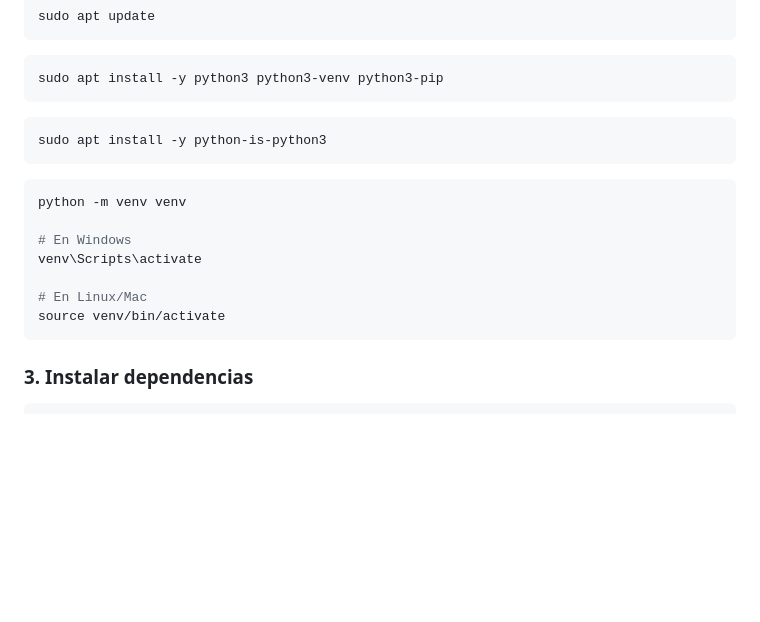
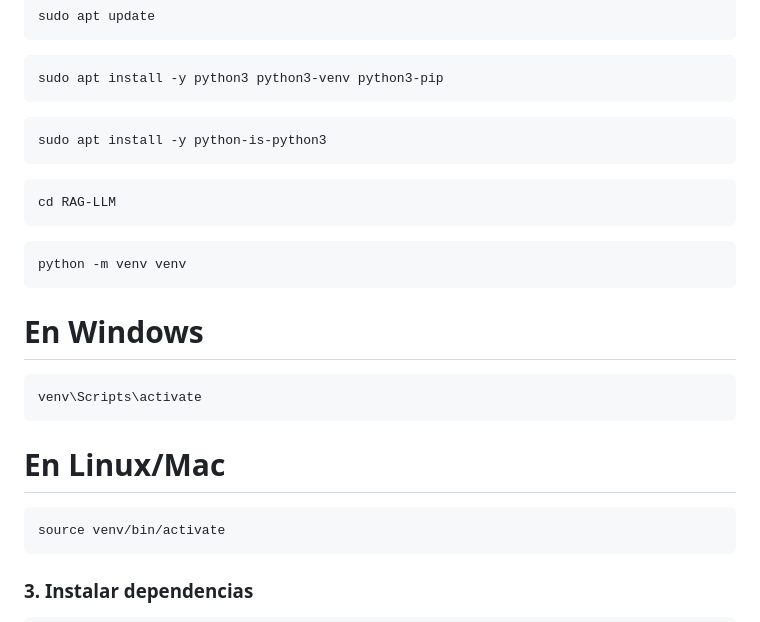
Before and after one commit to pspedro19/RAG-LLM, a Markdown page: README.md, the part around the change. Rendered like a GitHub page; blank space fills up the shorter version.

````diff
--- a/README.md
+++ b/README.md
@@ -50,12 +50,18 @@ sudo apt install -y python-is-python3
 ```
 
 ```bash
+cd RAG-LLM
+```
+
+```bash
 python -m venv venv
-
+```
 # En Windows
+```
 venv\Scripts\activate
-
+```
 # En Linux/Mac
+```
 source venv/bin/activate
 ```
 
````
